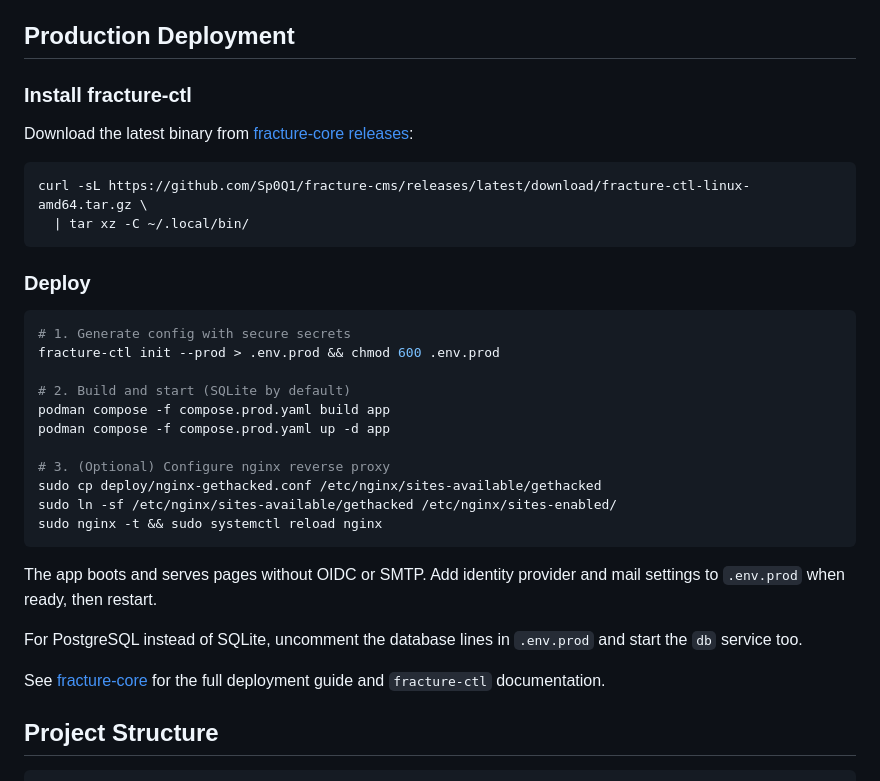
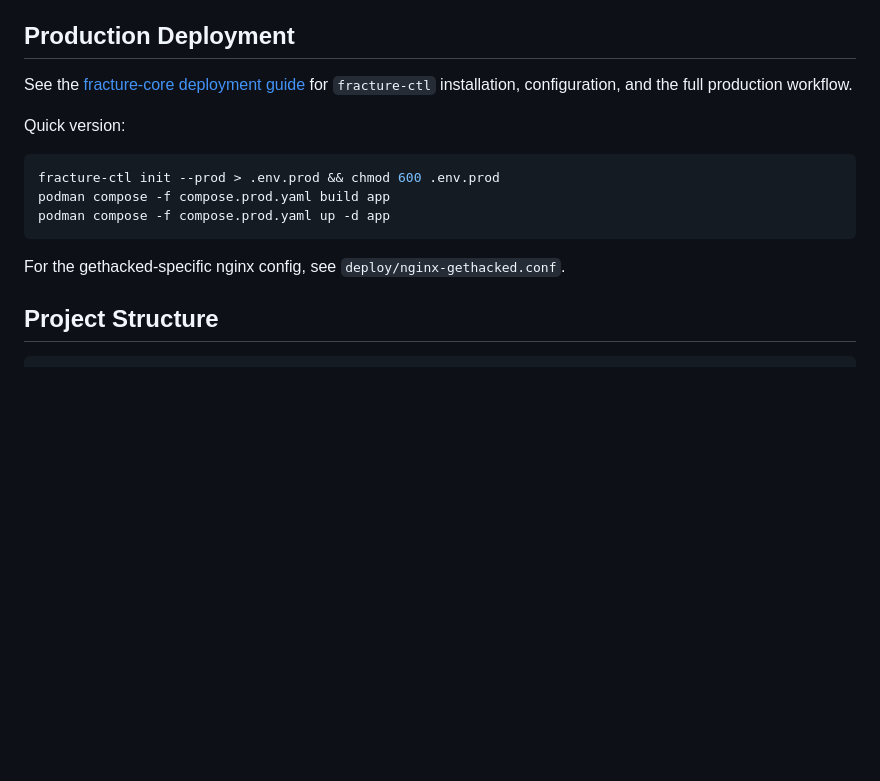
Before and after one commit to Sp0Q1/fracture-pt, a Markdown page: README.md, the part around the change. Drawn GitHub-style; blank space fills up the shorter version.

Commit message:
Point production docs to fracture-core upstream
Replace inline fracture-ctl install instructions with a link to
fracture-core's docs/DEPLOYMENT.md. Avoids duplicating deployment
docs across downstream projects.

Co-Authored-By: Claude Opus 4.6 (1M context) <noreply@anthropic.com>

````diff
--- a/README.md
+++ b/README.md
@@ -101,36 +101,17 @@ Runs rustfmt, clippy (pedantic + nursery), semgrep, and all tests inside contain
 
 ## Production Deployment
 
-### Install fracture-ctl
+See the [fracture-core deployment guide](https://github.com/Sp0Q1/fracture-cms/blob/main/docs/DEPLOYMENT.md) for `fracture-ctl` installation, configuration, and the full production workflow.
 
-Download the latest binary from [fracture-core releases](https://github.com/Sp0Q1/fracture-cms/releases):
+Quick version:
 
 ```bash
-curl -sL https://github.com/Sp0Q1/fracture-cms/releases/latest/download/fracture-ctl-linux-amd64.tar.gz \
-  | tar xz -C ~/.local/bin/
+fracture-ctl init --prod > .env.prod && chmod 600 .env.prod
+podman compose -f compose.prod.yaml build app
+podman compose -f compose.prod.yaml up -d app
 ```
 
-### Deploy
-
-```bash
-# 1. Generate config with secure secrets
-fracture-ctl init --prod > .env.prod && chmod 600 .env.prod
-
-# 2. Build and start (SQLite by default)
-podman compose -f compose.prod.yaml build app
-podman compose -f compose.prod.yaml up -d app
-
-# 3. (Optional) Configure nginx reverse proxy
-sudo cp deploy/nginx-gethacked.conf /etc/nginx/sites-available/gethacked
-sudo ln -sf /etc/nginx/sites-available/gethacked /etc/nginx/sites-enabled/
-sudo nginx -t && sudo systemctl reload nginx
-```
-
-The app boots and serves pages without OIDC or SMTP. Add identity provider and mail settings to `.env.prod` when ready, then restart.
-
-For PostgreSQL instead of SQLite, uncomment the database lines in `.env.prod` and start the `db` service too.
-
-See [fracture-core](https://github.com/Sp0Q1/fracture-cms) for the full deployment guide and `fracture-ctl` documentation.
+For the gethacked-specific nginx config, see `deploy/nginx-gethacked.conf`.
 
 ## Project Structure
 
````
